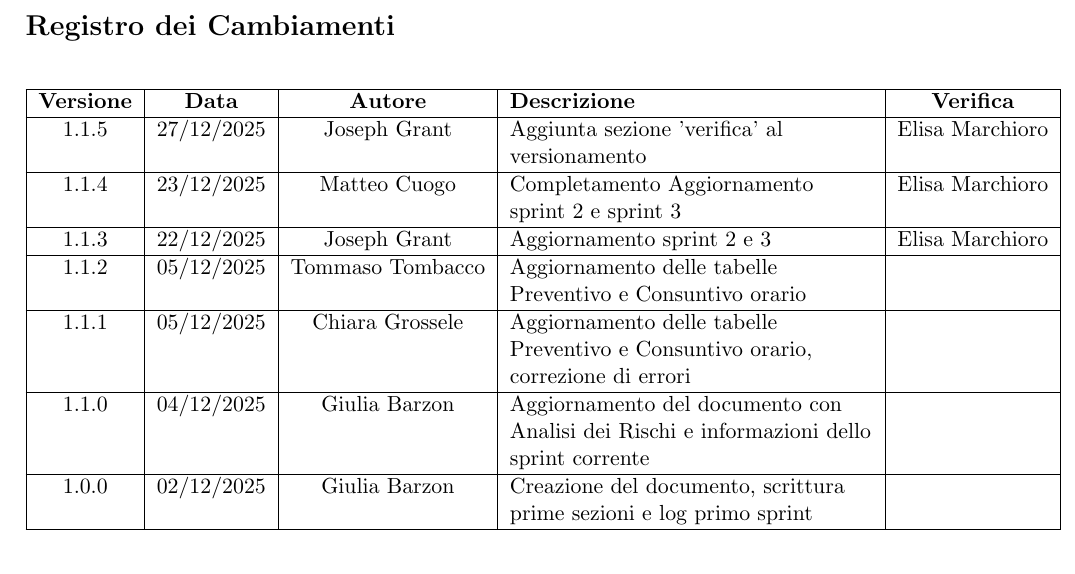
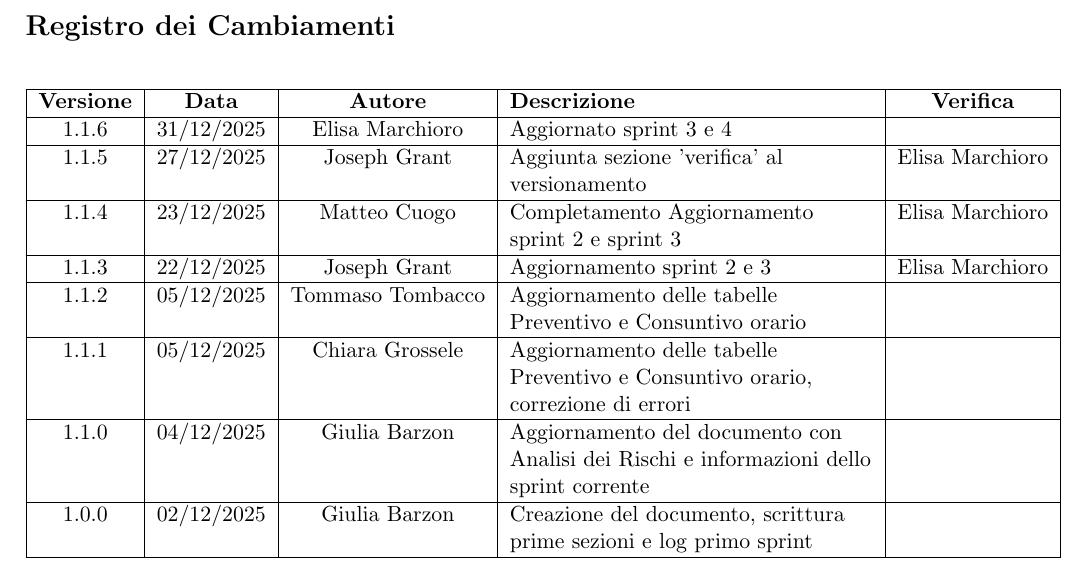
Before and after one commit to ByteMe25/ByteMe, a LaTeX document (src/2_RTB/Piano_di_Progetto_v1.1.5.tex): part of page 2 of 22, cut so that both start at the same text. Compiled offline with pdfLaTeX.

Commit message:
Update Piano_di_Progetto_v1.1.5.tex

```diff
--- a/src/2_RTB/Piano_di_Progetto_v1.1.5.tex
+++ b/src/2_RTB/Piano_di_Progetto_v1.1.5.tex
@@ -96,6 +96,7 @@
         \hline
         \textbf{Versione} & \textbf{Data} & \textbf{Autore} & \textbf{Descrizione} & \textbf{Verifica} \\
         \hline
+        1.1.6 & 31/12/2025 & Elisa Marchioro & Aggiornato sprint 3 e 4 & \\ \hline
         1.1.5 & 27/12/2025 & Joseph Grant & Aggiunta sezione 'verifica' al versionamento & Elisa Marchioro\\ \hline
         1.1.4 & 23/12/2025 & Matteo Cuogo & Completamento Aggiornamento sprint 2 e sprint 3 & Elisa Marchioro\\
         \hline
```
